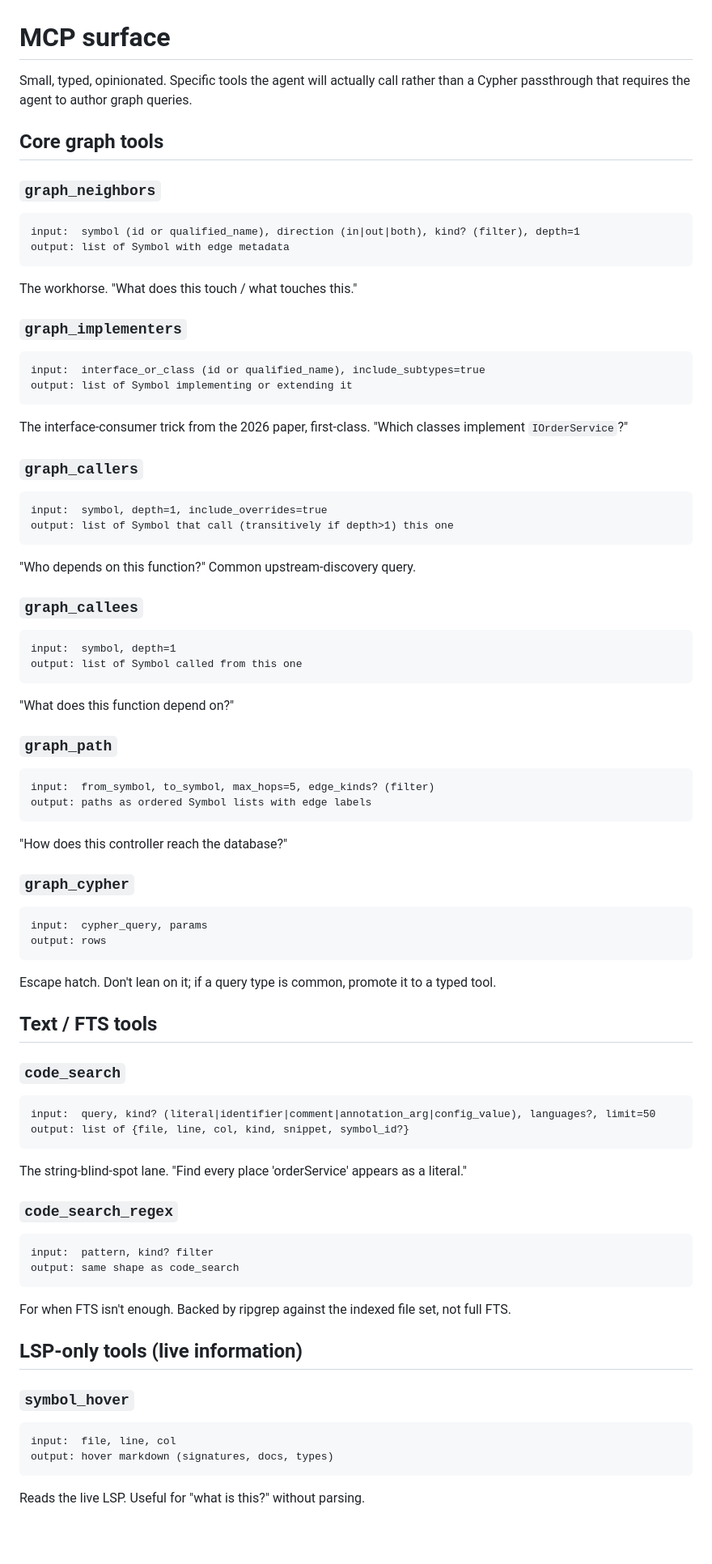
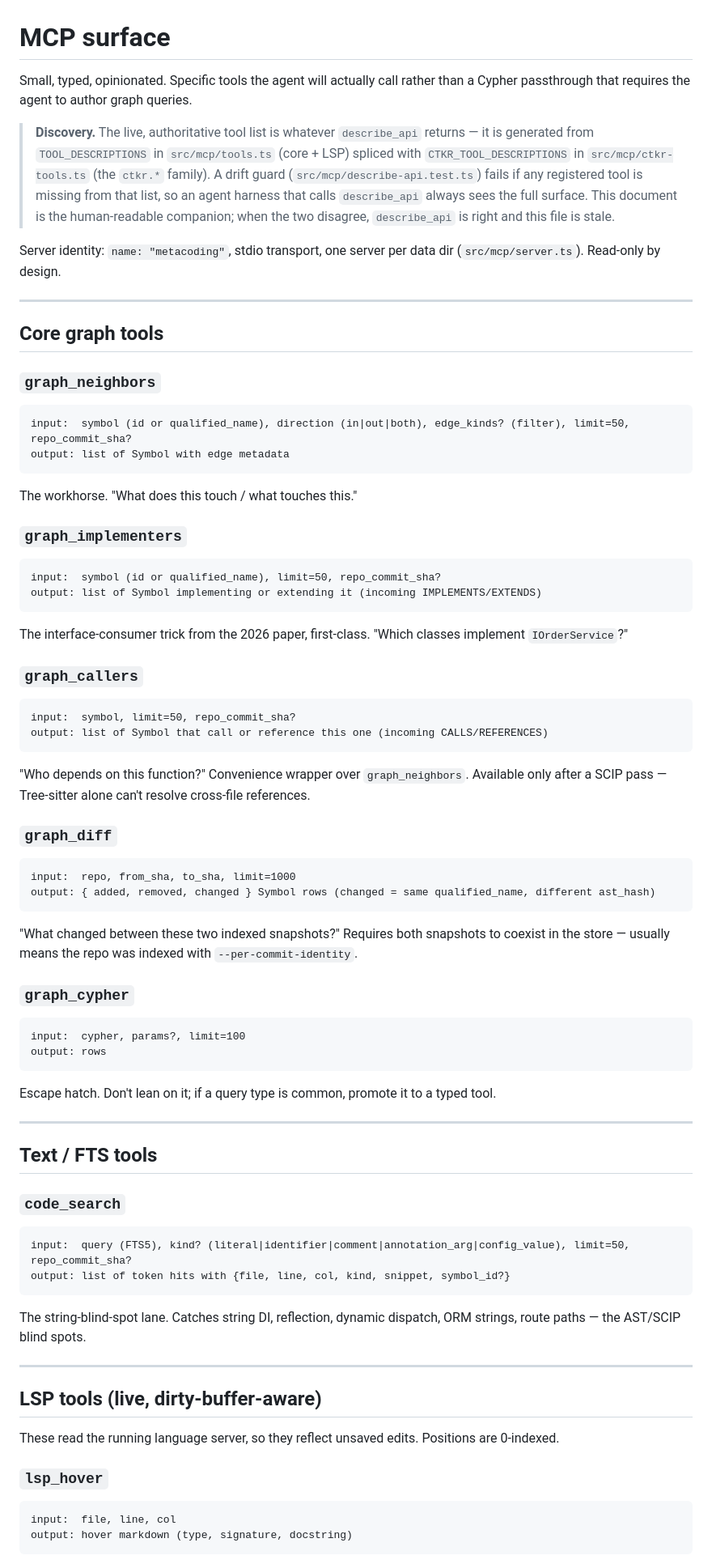
Before and after one commit to WorldTreeNetwork/MetaCoding, a Markdown page: docs/design/mcp-surface.md, the part around one of its changes. Shown at 81% size. Rendered like a GitHub page; blank space fills up the shorter version.

````diff
--- a/docs/design/mcp-surface.md
+++ b/docs/design/mcp-surface.md
@@ -1,73 +1,87 @@
 # MCP surface
 
-Small, typed, opinionated. Specific tools the agent will actually call rather than a Cypher passthrough that requires the agent to author graph queries.
+Small, typed, opinionated. Specific tools the agent will actually call rather
+than a Cypher passthrough that requires the agent to author graph queries.
+
+> **Discovery.** The live, authoritative tool list is whatever
+> `describe_api` returns — it is generated from `TOOL_DESCRIPTIONS` in
+> `src/mcp/tools.ts` (core + LSP) spliced with `CTKR_TOOL_DESCRIPTIONS` in
+> `src/mcp/ctkr-tools.ts` (the `ctkr.*` family). A drift guard
+> (`src/mcp/describe-api.test.ts`) fails if any registered tool is missing
+> from that list, so an agent harness that calls `describe_api` always sees
+> the full surface. This document is the human-readable companion; when the
+> two disagree, `describe_api` is right and this file is stale.
+
+Server identity: `name: "metacoding"`, stdio transport, one server per data
+dir (`src/mcp/server.ts`). Read-only by design.
+
+---
 
 ## Core graph tools
 
 ### `graph_neighbors`
 ```
-input:  symbol (id or qualified_name), direction (in|out|both), kind? (filter), depth=1
+input:  symbol (id or qualified_name), direction (in|out|both), edge_kinds? (filter), limit=50, repo_commit_sha?
 output: list of Symbol with edge metadata
 ```
 The workhorse. "What does this touch / what touches this."
 
 ### `graph_implementers`
 ```
-input:  interface_or_class (id or qualified_name), include_subtypes=true
-output: list of Symbol implementing or extending it
+input:  symbol (id or qualified_name), limit=50, repo_commit_sha?
+output: list of Symbol implementing or extending it (incoming IMPLEMENTS/EXTENDS)
 ```
-The interface-consumer trick from the 2026 paper, first-class. "Which classes implement `IOrderService`?"
+The interface-consumer trick from the 2026 paper, first-class. "Which classes
+implement `IOrderService`?"
 
 ### `graph_callers`
 ```
-input:  symbol, depth=1, include_overrides=true
-output: list of Symbol that call (transitively if depth>1) this one
+input:  symbol, limit=50, repo_commit_sha?
+output: list of Symbol that call or reference this one (incoming CALLS/REFERENCES)
 ```
-"Who depends on this function?" Common upstream-discovery query.
+"Who depends on this function?" Convenience wrapper over `graph_neighbors`.
+Available only after a SCIP pass — Tree-sitter alone can't resolve cross-file
+references.
 
-### `graph_callees`
+### `graph_diff`
 ```
-input:  symbol, depth=1
-output: list of Symbol called from this one
+input:  repo, from_sha, to_sha, limit=1000
+output: { added, removed, changed } Symbol rows (changed = same qualified_name, different ast_hash)
 ```
-"What does this function depend on?"
-
-### `graph_path`
-```
-input:  from_symbol, to_symbol, max_hops=5, edge_kinds? (filter)
-output: paths as ordered Symbol lists with edge labels
-```
-"How does this controller reach the database?"
+"What changed between these two indexed snapshots?" Requires both snapshots to
+coexist in the store — usually means the repo was indexed with
+`--per-commit-identity`.
 
 ### `graph_cypher`
 ```
-input:  cypher_query, params
+input:  cypher, params?, limit=100
 output: rows
 ```
-Escape hatch. Don't lean on it; if a query type is common, promote it to a typed tool.
+Escape hatch. Don't lean on it; if a query type is common, promote it to a
+typed tool.
+
+---
 
 ## Text / FTS tools
 
 ### `code_search`
 ```
-input:  query, kind? (literal|identifier|comment|annotation_arg|config_value), languages?, limit=50
-output: list of {file, line, col, kind, snippet, symbol_id?}
+input:  query (FTS5), kind? (literal|identifier|comment|annotation_arg|config_value), limit=50, repo_commit_sha?
+output: list of token hits with {file, line, col, kind, snippet, symbol_id?}
 ```
-The string-blind-spot lane. "Find every place 'orderService' appears as a literal."
+The string-blind-spot lane. Catches string DI, reflection, dynamic dispatch,
+ORM strings, route paths — the AST/SCIP blind spots.
 
-### `code_search_regex`
-```
-input:  pattern, kind? filter
-output: same shape as code_search
-```
-For when FTS isn't enough. Backed by ripgrep against the indexed file set, not full FTS.
+---
 
-## LSP-only tools (live information)
+## LSP tools (live, dirty-buffer-aware)
 
-### `symbol_hover`
+These read the running language server, so they reflect unsaved edits.
+Positions are 0-indexed.
+
+### `lsp_hover`
 ```
 input:  file, line, col
-output: hover markdown (signatures, docs, types)
+output: hover markdown (type, signature, docstring)
 ```
-Reads the live LSP. Useful for "what is this?" without parsing.
 
````
Also changed, not shown: other parts of docs/design/mcp-surface.md (+112 -19 lines), README.md (+8 -5 lines).
